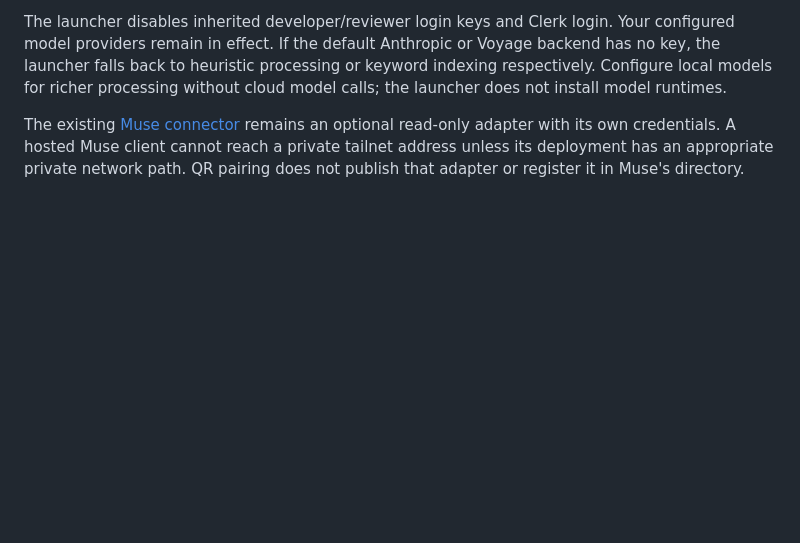
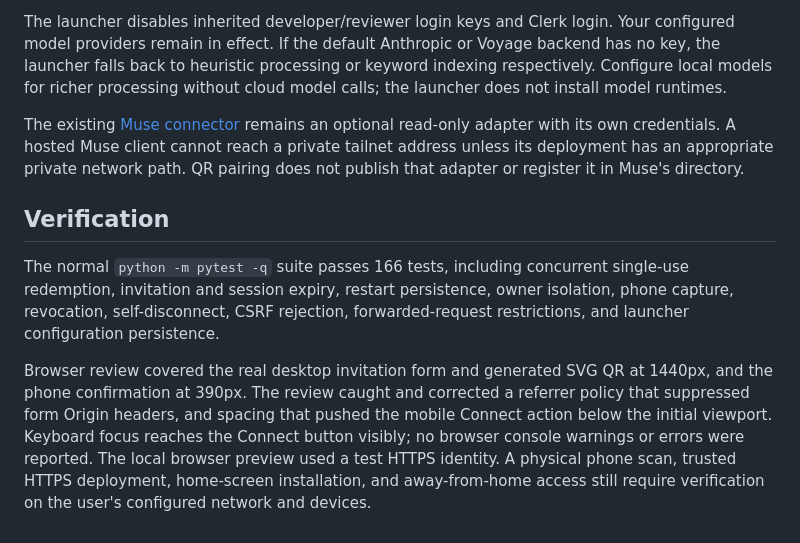
Before and after one commit to Okohedeki/markov-engine, a Markdown page: docs/local-service.md, the part around the change. Rendered like a GitHub page; blank space fills up the shorter version.

Commit message:
Record service pairing verification and remaining device checks

```diff
--- a/docs/local-service.md
+++ b/docs/local-service.md
@@ -115,3 +115,19 @@ The existing [Muse connector](muse-connector.md) remains an optional read-only
 adapter with its own credentials. A hosted Muse client cannot reach a private
 tailnet address unless its deployment has an appropriate private network path.
 QR pairing does not publish that adapter or register it in Muse's directory.
+
+## Verification
+
+The normal `python -m pytest -q` suite passes 166 tests, including concurrent
+single-use redemption, invitation and session expiry, restart persistence,
+owner isolation, phone capture, revocation, self-disconnect, CSRF rejection,
+forwarded-request restrictions, and launcher configuration persistence.
+
+Browser review covered the real desktop invitation form and generated SVG QR
+at 1440px, and the phone confirmation at 390px. The review caught and corrected
+a referrer policy that suppressed form Origin headers, and spacing that pushed
+the mobile Connect action below the initial viewport. Keyboard focus reaches
+the Connect button visibly; no browser console warnings or errors were reported.
+The local browser preview used a test HTTPS identity. A physical phone scan,
+trusted HTTPS deployment, home-screen installation, and away-from-home access
+still require verification on the user's configured network and devices.
```
